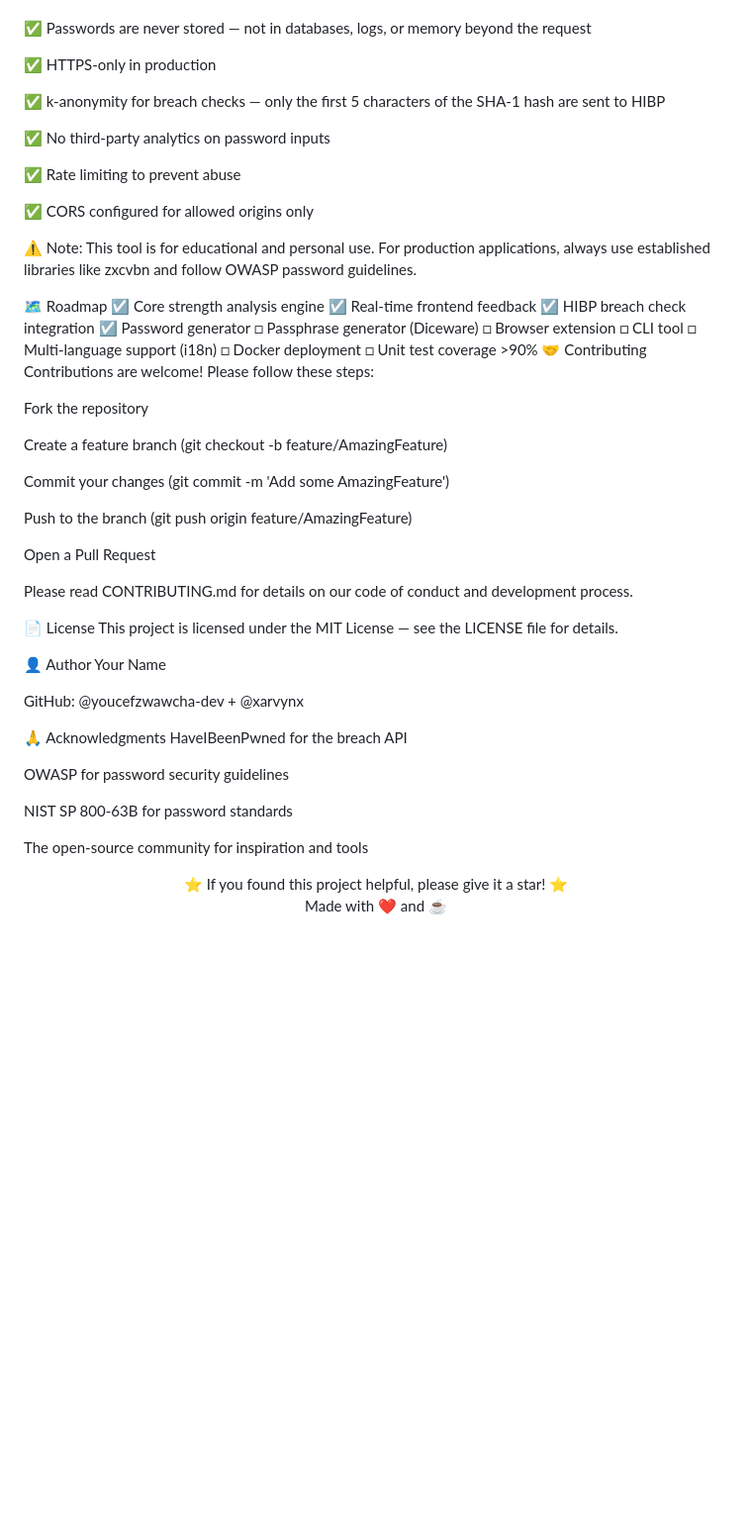
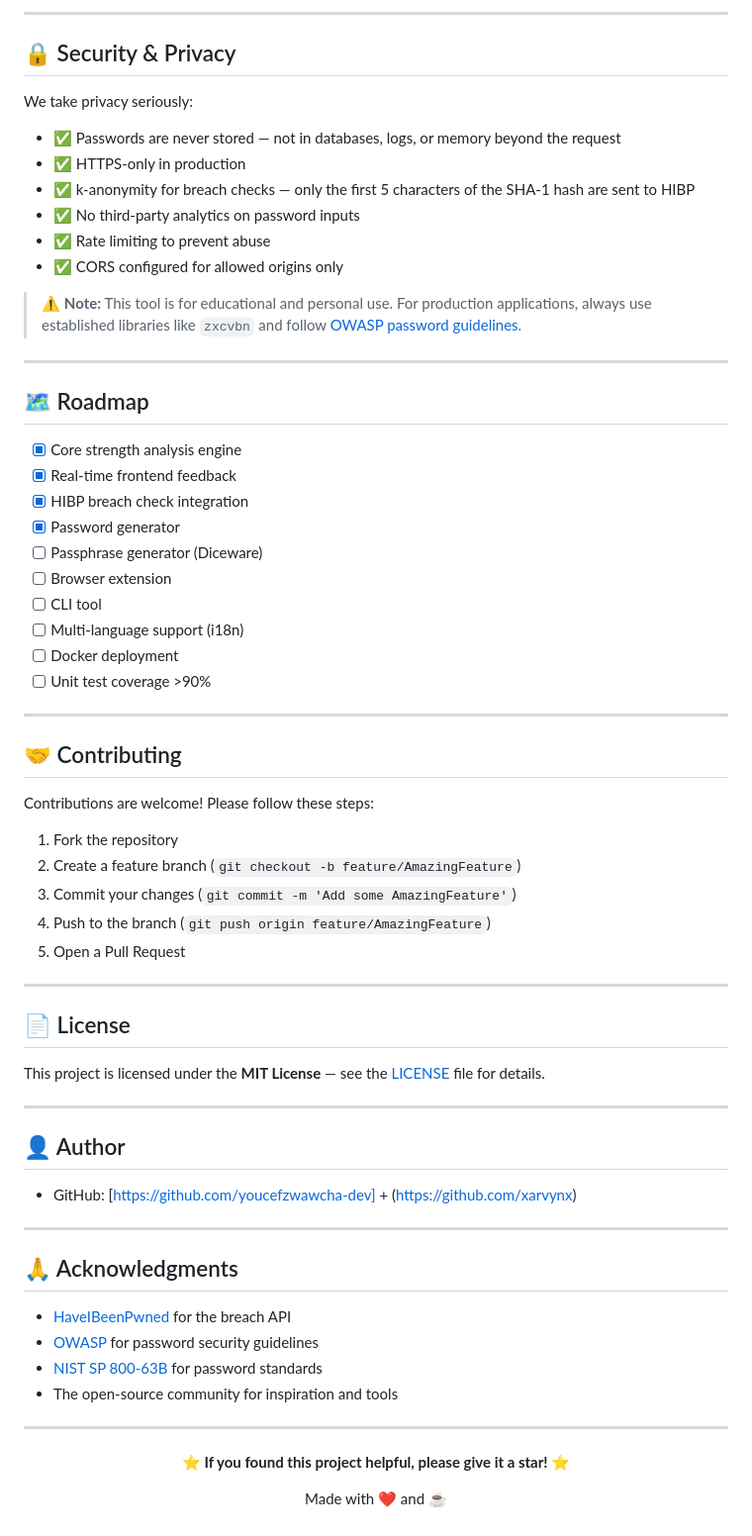
Before and after one commit to xarvynx/HashForge, a Markdown page: README.md, the part around one of its changes. Shown at 99% size. Drawn GitHub-style; blank space fills up the shorter version.

Commit message:
Refactor README.md for improved clarity and layout
Updated formatting and structure of the README file for better readability and organization.

```diff
--- a/README.md
+++ b/README.md
@@ -339,64 +370,72 @@ Score	Strength	Color	Meaning
+---
+
+## 🔒 Security & Privacy
+
 We take privacy seriously:
 
-✅ Passwords are never stored — not in databases, logs, or memory beyond the request
+- ✅ Passwords are never stored — not in databases, logs, or memory beyond the request
+- ✅ HTTPS-only in production
+- ✅ k-anonymity for breach checks — only the first 5 characters of the SHA-1 hash are sent to HIBP
+- ✅ No third-party analytics on password inputs
+- ✅ Rate limiting to prevent abuse
+- ✅ CORS configured for allowed origins only
 
-✅ HTTPS-only in production
+> ⚠️ **Note:** This tool is for educational and personal use. For production applications, always use established libraries like `zxcvbn` and follow [OWASP password guidelines](https://cheatsheetseries.owasp.org/cheatsheets/Authentication_Cheat_Sheet.html).
 
-✅ k-anonymity for breach checks — only the first 5 characters of the SHA-1 hash are sent to HIBP
+---
 
-✅ No third-party analytics on password inputs
+## 🗺 Roadmap
 
-✅ Rate limiting to prevent abuse
+- [x] Core strength analysis engine
+- [x] Real-time frontend feedback
+- [x] HIBP breach check integration
+- [x] Password generator
+- [ ] Passphrase generator (Diceware)
+- [ ] Browser extension
+- [ ] CLI tool
+- [ ] Multi-language support (i18n)
+- [ ] Docker deployment
+- [ ] Unit test coverage >90%
 
-✅ CORS configured for allowed origins only
+---
 
-⚠️ Note: This tool is for educational and personal use. For production applications, always use established libraries like zxcvbn and follow OWASP password guidelines.
+## 🤝 Contributing
 
-🗺 Roadmap
-☑ Core strength analysis engine
-☑ Real-time frontend feedback
-☑ HIBP breach check integration
-☑ Password generator
-□ Passphrase generator (Diceware)
-□ Browser extension
-□ CLI tool
-□ Multi-language support (i18n)
-□ Docker deployment
-□ Unit test coverage >90%
-🤝 Contributing
 Contributions are welcome! Please follow these steps:
 
-Fork the repository
+1. Fork the repository
+2. Create a feature branch (`git checkout -b feature/AmazingFeature`)
+3. Commit your changes (`git commit -m 'Add some AmazingFeature'`)
+4. Push to the branch (`git push origin feature/AmazingFeature`)
+5. Open a Pull Request
 
-Create a feature branch (git checkout -b feature/AmazingFeature)
+---
 
-Commit your changes (git commit -m 'Add some AmazingFeature')
+## 📄 License
 
-Push to the branch (git push origin feature/AmazingFeature)
+This project is licensed under the **MIT License** — see the [LICENSE](LICENSE) file for details.
 
-Open a Pull Request
+---
 
-Please read CONTRIBUTING.md for details on our code of conduct and development process.
+## 👤 Author
 
-📄 License
-This project is licensed under the MIT License — see the LICENSE file for details.
+- GitHub: [https://github.com/youcefzwawcha-dev] + (https://github.com/xarvynx)
 
-👤 Author
-Your Name
 
-GitHub: @youcefzwawcha-dev + @xarvynx
+---
 
-🙏 Acknowledgments
-HaveIBeenPwned for the breach API
+## 🙏 Acknowledgments
 
-OWASP for password security guidelines
+- [HaveIBeenPwned](https://haveibeenpwned.com/) for the breach API
+- [OWASP](https://owasp.org/) for password security guidelines
+- [NIST SP 800-63B](https://pages.nist.gov/800-63-3/sp800-63b.html) for password standards
+- The open-source community for inspiration and tools
 
-NIST SP 800-63B for password standards
-
-The open-source community for inspiration and tools
+---
 
 <div align="center">
-⭐ If you found this project helpful, please give it a star! ⭐
+
+**⭐ If you found this project helpful, please give it a star! ⭐**
 
 Made with ❤️ and ☕
 
```
Also changed, not shown: other parts of README.md (+196 -165 lines).
